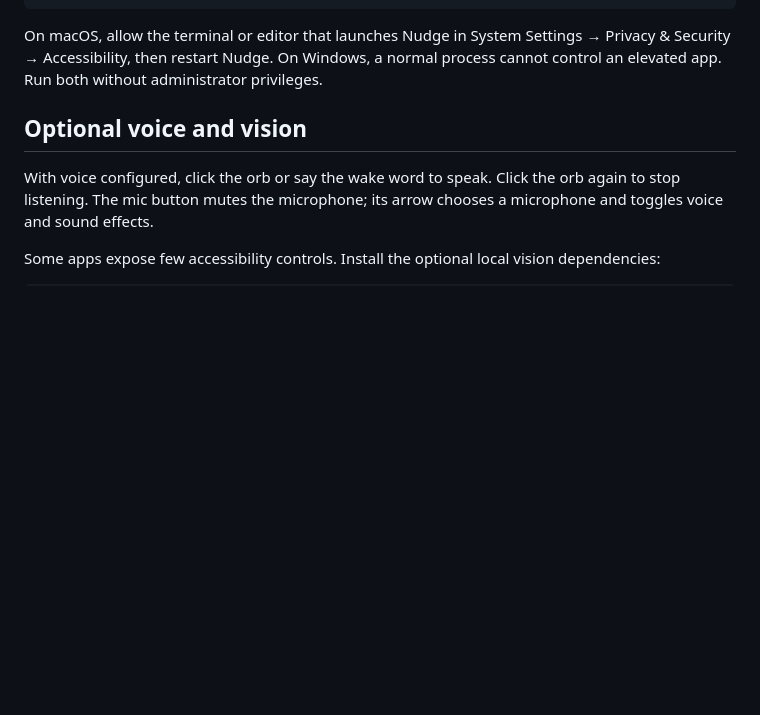
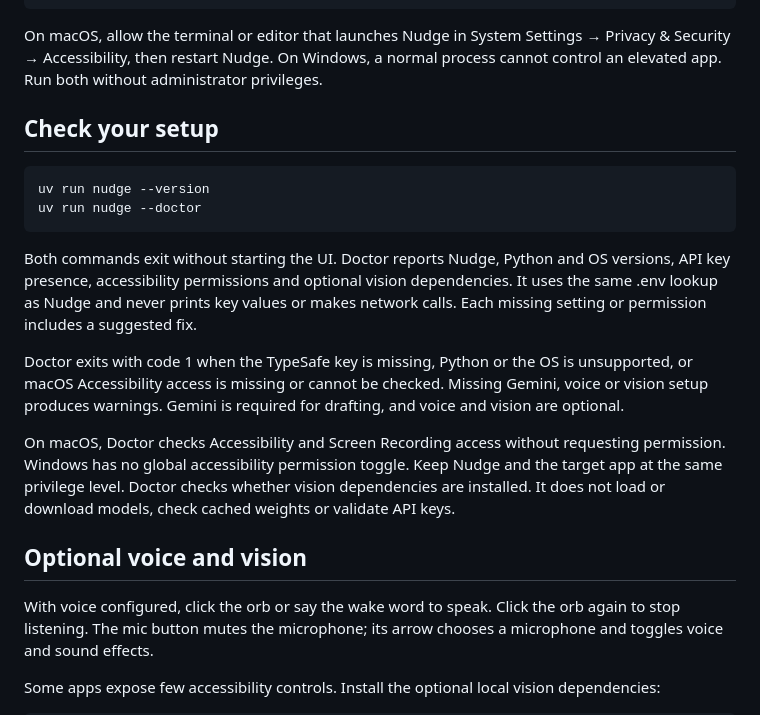
Before and after one commit to mekdimd/nudge, a Markdown page: docs/SETUP.md, the part around the change. Drawn GitHub-style; blank space fills up the shorter version.

```diff
--- a/docs/SETUP.md
+++ b/docs/SETUP.md
@@ -36,6 +36,19 @@ uv run python scripts/smoke.py
 ~~~
 
 On macOS, allow the terminal or editor that launches Nudge in System Settings → Privacy & Security → Accessibility, then restart Nudge. On Windows, a normal process cannot control an elevated app. Run both without administrator privileges.
+
+## Check your setup
+
+~~~bash
+uv run nudge --version
+uv run nudge --doctor
+~~~
+
+Both commands exit without starting the UI. Doctor reports Nudge, Python and OS versions, API key presence, accessibility permissions and optional vision dependencies. It uses the same .env lookup as Nudge and never prints key values or makes network calls. Each missing setting or permission includes a suggested fix.
+
+Doctor exits with code 1 when the TypeSafe key is missing, Python or the OS is unsupported, or macOS Accessibility access is missing or cannot be checked. Missing Gemini, voice or vision setup produces warnings. Gemini is required for drafting, and voice and vision are optional.
+
+On macOS, Doctor checks Accessibility and Screen Recording access without requesting permission. Windows has no global accessibility permission toggle. Keep Nudge and the target app at the same privilege level. Doctor checks whether vision dependencies are installed. It does not load or download models, check cached weights or validate API keys.
 
 ## Optional voice and vision
 
```
Also changed, not shown: README.md (+9 -0 lines), docs/assets/nudge-doctor.gif (added), docs/assets/nudge-version.gif (added), 12 other files.
